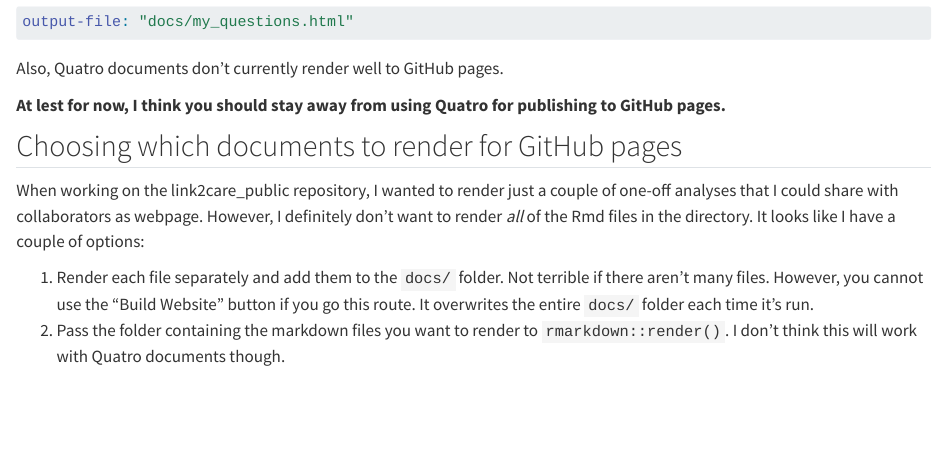
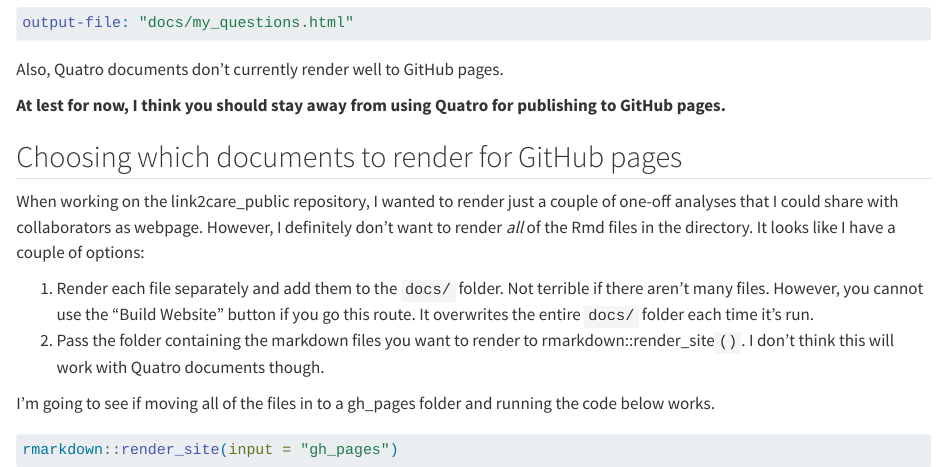
Before and after one commit to brad-cannell/test_github_pages, a Quarto document (my_questions.qmd): the page in a window 1100 px wide, from 900 px down before the commit and from 840 px down after it, so that both start at the same text. Rendered offline with R 4.5, knitr and Pandoc in place of Quarto, with nearby package versions.

Commit message:
Try render from gh_pages

````diff
--- a/my_questions.qmd
+++ b/my_questions.qmd
@@ -49,4 +49,11 @@
 When working on the link2care_public repository, I wanted to render just a couple of one-off analyses that I could share with collaborators as webpage. However, I definitely don't want to render *all* of the Rmd files in the directory. It looks like I have a couple of options:
 
 1.  Render each file separately and add them to the `docs/` folder. Not terrible if there aren't many files. However, you cannot use the "Build Website" button if you go this route. It overwrites the entire `docs/` folder each time it's run.
-2.  Pass the folder containing the markdown files you want to render to `rmarkdown::render()`. I don't think this will work with Quatro documents though.
+2.  Pass the folder containing the markdown files you want to render to rmarkdown::render_site`()`. I don't think this will work with Quatro documents though.
+
+I'm going to see if moving all of the files in to a gh_pages folder and running the code below works.
+
+```{r}
+#| eval: false
+rmarkdown::render_site(input = "gh_pages")
+```
````
Also changed, not shown: gh_pages/_site.yml (renamed from _site.yml), gh_pages/about.Rmd (renamed from about.Rmd), gh_pages/index.Rmd (renamed from index.Rmd), 67 other files.
